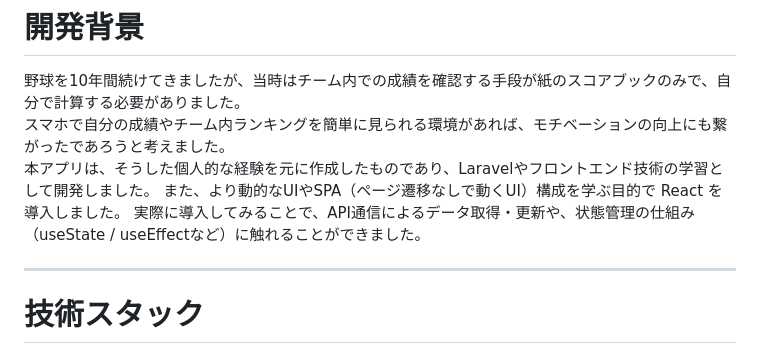
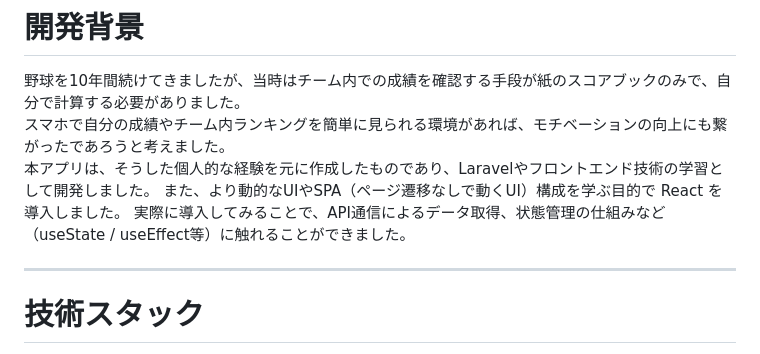
Before and after one commit to ka-kng/basebrain, a Markdown page: README.md, the part around the change. GitHub-like rendering.

Commit message:
basebrain

```diff
--- a/README.md
+++ b/README.md
@@ -11,7 +11,7 @@
 スマホで自分の成績やチーム内ランキングを簡単に見られる環境があれば、モチベーションの向上にも繋がったであろうと考えました。<br>
 本アプリは、そうした個人的な経験を元に作成したものであり、Laravelやフロントエンド技術の学習として開発しました。
 また、より動的なUIやSPA（ページ遷移なしで動くUI）構成を学ぶ目的で React を導入しました。
-実際に導入してみることで、API通信によるデータ取得・更新や、状態管理の仕組み（useState / useEffectなど）に触れることができました。
+実際に導入してみることで、API通信によるデータ取得、状態管理の仕組みなど（useState / useEffect等）に触れることができました。
 
 ---
 
```
